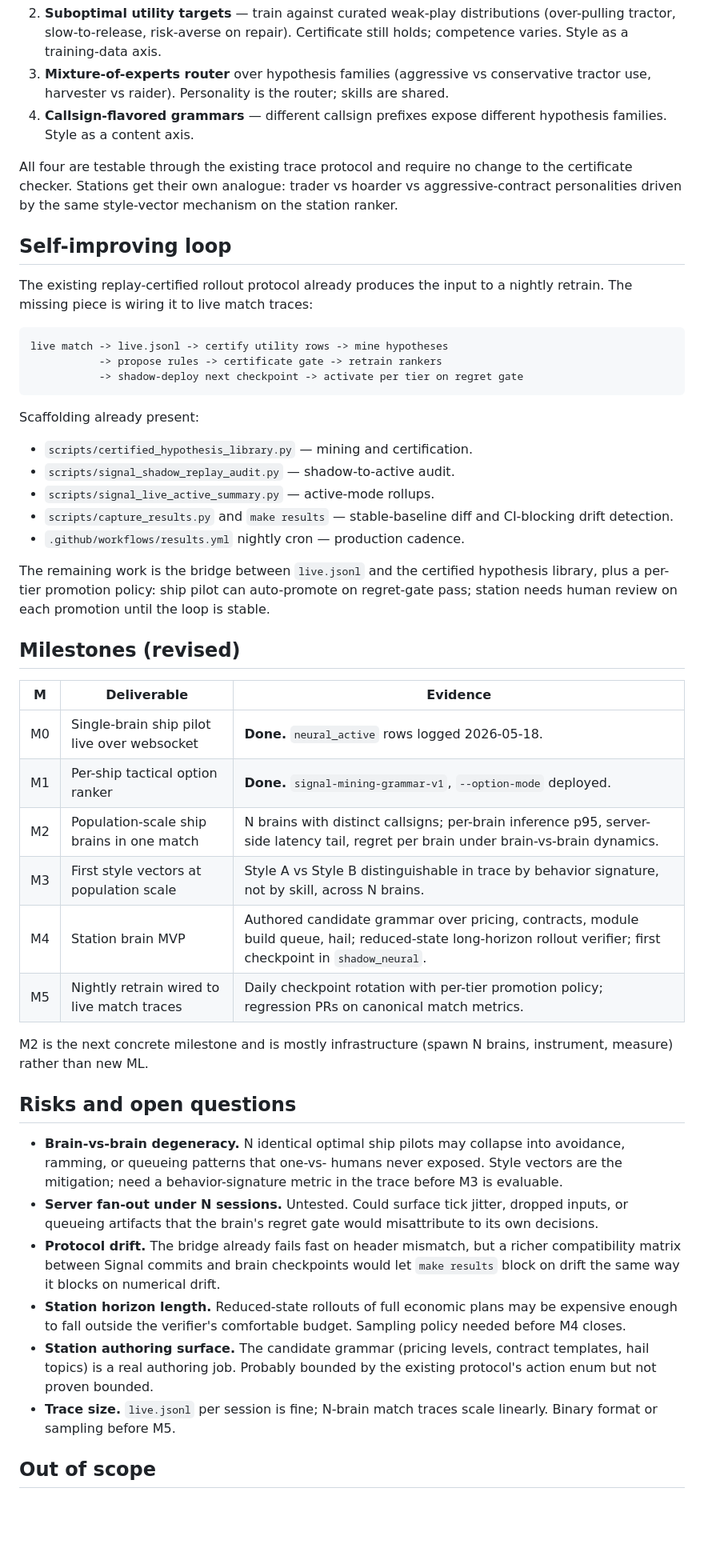
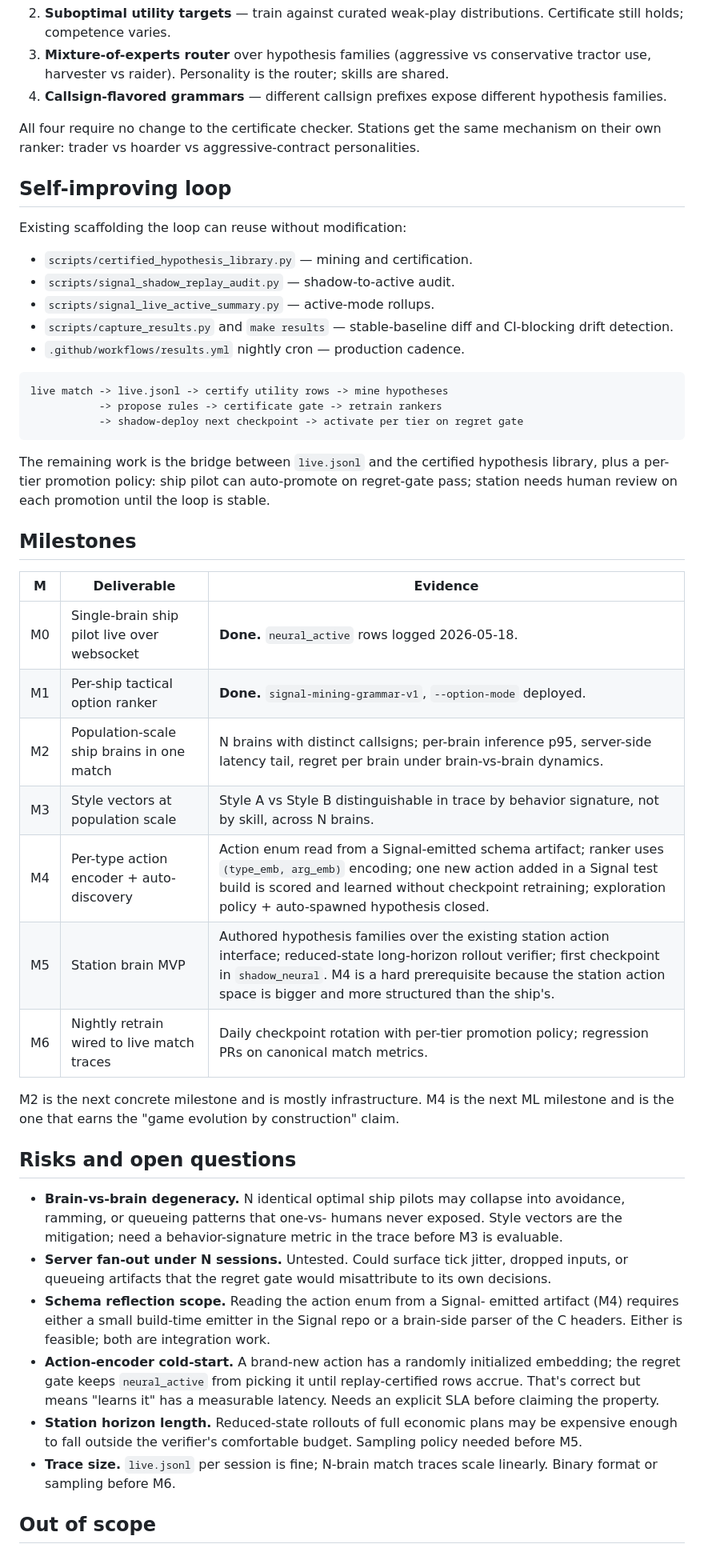
Before and after one commit to atimics/crlplrimes, a Markdown page: docs/experiment-vector-4x-pilots.md, the part around one of its changes. Shown at 80% size. GitHub-like rendering; blank space fills up the shorter version.

````diff
--- a/docs/experiment-vector-4x-pilots.md
+++ b/docs/experiment-vector-4x-pilots.md
@@ -135,31 +229,18 @@ identical optimal pilots is worse than one good one.
 2. **Suboptimal utility targets** — train against curated weak-play
-   distributions (over-pulling tractor, slow-to-release, risk-averse on
-   repair). Certificate still holds; competence varies. Style as a
-   training-data axis.
+   distributions. Certificate still holds; competence varies.
 3. **Mixture-of-experts router** over hypothesis families (aggressive vs
    conservative tractor use, harvester vs raider). Personality is the
    router; skills are shared.
 4. **Callsign-flavored grammars** — different callsign prefixes expose
-   different hypothesis families. Style as a content axis.
+   different hypothesis families.
 
-All four are testable through the existing trace protocol and require no
-change to the certificate checker. Stations get their own analogue:
-trader vs hoarder vs aggressive-contract personalities driven by the
-same style-vector mechanism on the station ranker.
+All four require no change to the certificate checker. Stations get
+the same mechanism on their own ranker: trader vs hoarder vs
+aggressive-contract personalities.
 
 ## Self-improving loop
 
-The existing replay-certified rollout protocol already produces the
-input to a nightly retrain. The missing piece is wiring it to live
-match traces:
-
-```text
-live match -> live.jsonl -> certify utility rows -> mine hypotheses
-           -> propose rules -> certificate gate -> retrain rankers
-           -> shadow-deploy next checkpoint -> activate per tier on regret gate
-```
-
-Scaffolding already present:
+Existing scaffolding the loop can reuse without modification:
 
 - `scripts/certified_hypothesis_library.py` — mining and certification.
 - `scripts/signal_shadow_replay_audit.py` — shadow-to-active audit.
@@ -168,24 +249,32 @@ Scaffolding already present:
   and CI-blocking drift detection.
 - `.github/workflows/results.yml` nightly cron — production cadence.
 
+```text
+live match -> live.jsonl -> certify utility rows -> mine hypotheses
+           -> propose rules -> certificate gate -> retrain rankers
+           -> shadow-deploy next checkpoint -> activate per tier on regret gate
+```
+
 The remaining work is the bridge between `live.jsonl` and the certified
 hypothesis library, plus a per-tier promotion policy: ship pilot can
 auto-promote on regret-gate pass; station needs human review on each
 promotion until the loop is stable.
 
-## Milestones (revised)
+## Milestones
 
 | M | Deliverable | Evidence |
 | --- | --- | --- |
 | M0 | Single-brain ship pilot live over websocket | **Done.** `neural_active` rows logged 2026-05-18. |
 | M1 | Per-ship tactical option ranker | **Done.** `signal-mining-grammar-v1`, `--option-mode` deployed. |
 | M2 | Population-scale ship brains in one match | N brains with distinct callsigns; per-brain inference p95, server-side latency tail, regret per brain under brain-vs-brain dynamics. |
-| M3 | First style vectors at population scale | Style A vs Style B distinguishable in trace by behavior signature, not by skill, across N brains. |
-| M4 | Station brain MVP | Authored candidate grammar over pricing, contracts, module build queue, hail; reduced-state long-horizon rollout verifier; first checkpoint in `shadow_neural`. |
-| M5 | Nightly retrain wired to live match traces | Daily checkpoint rotation with per-tier promotion policy; regression PRs on canonical match metrics. |
+| M3 | Style vectors at population scale | Style A vs Style B distinguishable in trace by behavior signature, not by skill, across N brains. |
+| M4 | Per-type action encoder + auto-discovery | Action enum read from a Signal-emitted schema artifact; ranker uses `(type_emb, arg_emb)` encoding; one new action added in a Signal test build is scored and learned without checkpoint retraining; exploration policy + auto-spawned hypothesis closed. |
+| M5 | Station brain MVP | Authored hypothesis families over the existing station action interface; reduced-state long-horizon rollout verifier; first checkpoint in `shadow_neural`. M4 is a hard prerequisite because the station action space is bigger and more structured than the ship's. |
+| M6 | Nightly retrain wired to live match traces | Daily checkpoint rotation with per-tier promotion policy; regression PRs on canonical match metrics. |
 
-M2 is the next concrete milestone and is mostly infrastructure (spawn N
-brains, instrument, measure) rather than new ML.
+M2 is the next concrete milestone and is mostly infrastructure. M4 is
+the next ML milestone and is the one that earns the "game evolution by
+construction" claim.
 
 ## Risks and open questions
 
@@ -194,21 +283,22 @@ brains, instrument, measure) rather than new ML.
   humans never exposed. Style vectors are the mitigation; need a
   behavior-signature metric in the trace before M3 is evaluable.
 - **Server fan-out under N sessions.** Untested. Could surface tick
-  jitter, dropped inputs, or queueing artifacts that the brain's regret
-  gate would misattribute to its own decisions.
-- **Protocol drift.** The bridge already fails fast on header mismatch,
-  but a richer compatibility matrix between Signal commits and brain
-  checkpoints would let `make results` block on drift the same way it
-  blocks on numerical drift.
+  jitter, dropped inputs, or queueing artifacts that the regret gate
+  would misattribute to its own decisions.
+- **Schema reflection scope.** Reading the action enum from a Signal-
+  emitted artifact (M4) requires either a small build-time emitter in
+  the Signal repo or a brain-side parser of the C headers. Either is
+  feasible; both are integration work.
+- **Action-encoder cold-start.** A brand-new action has a randomly
+  initialized embedding; the regret gate keeps `neural_active` from
+  picking it until replay-certified rows accrue. That's correct but
+  means "learns it" has a measurable latency. Needs an explicit SLA
+  before claiming the property.
 - **Station horizon length.** Reduced-state rollouts of full economic
   plans may be expensive enough to fall outside the verifier's
-  comfortable budget. Sampling policy needed before M4 closes.
-- **Station authoring surface.** The candidate grammar (pricing levels,
-  contract templates, hail topics) is a real authoring job. Probably
-  bounded by the existing protocol's action enum but not proven
-  bounded.
+  comfortable budget. Sampling policy needed before M5.
 - **Trace size.** `live.jsonl` per session is fine; N-brain match traces
-  scale linearly. Binary format or sampling before M5.
+  scale linearly. Binary format or sampling before M6.
 
 ## Out of scope
 
````
Also changed, not shown: other parts of docs/experiment-vector-4x-pilots.md (+151 -56 lines).
